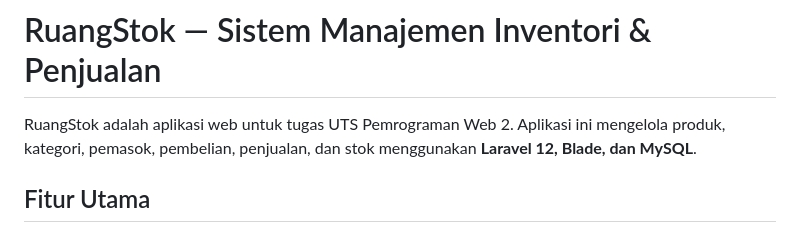
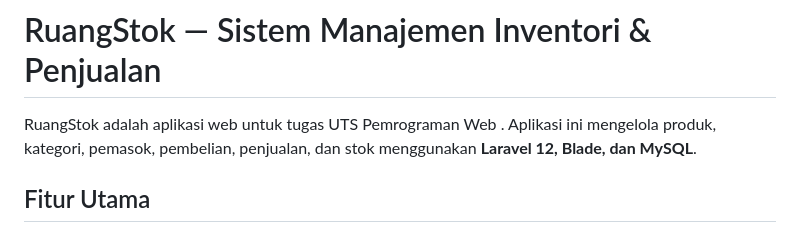
Before and after one commit to fanderdovakiin/UTS-WEB, a Markdown page: README.md, the part around the change. GitHub-like rendering.

```diff
--- a/README.md
+++ b/README.md
@@ -1,6 +1,6 @@
 # RuangStok — Sistem Manajemen Inventori & Penjualan
 
-RuangStok adalah aplikasi web untuk tugas UTS Pemrograman Web 2. Aplikasi ini mengelola produk, kategori, pemasok, pembelian, penjualan, dan stok menggunakan **Laravel 12, Blade, dan MySQL**.
+RuangStok adalah aplikasi web untuk tugas UTS Pemrograman Web . Aplikasi ini mengelola produk, kategori, pemasok, pembelian, penjualan, dan stok menggunakan **Laravel 12, Blade, dan MySQL**.
 
 ## Fitur Utama
 
```
